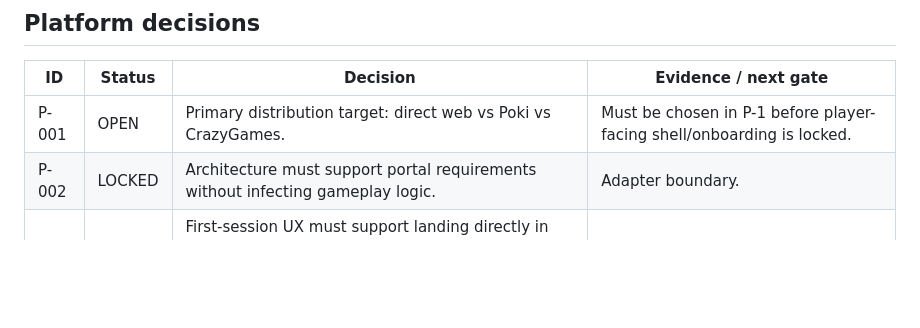
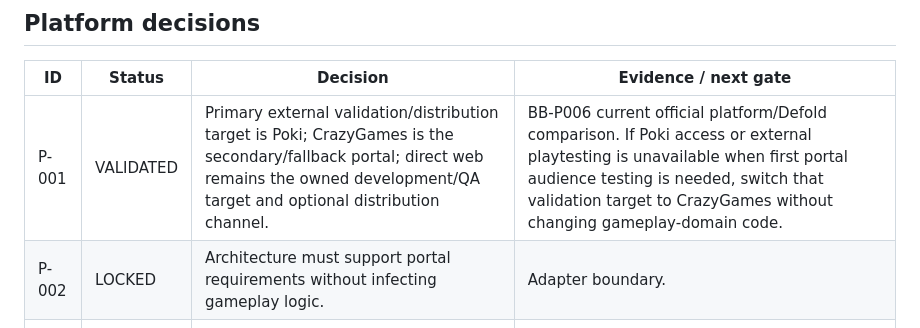
Before and after one commit to StrayForest/BeBee, a Markdown page: DECISIONS.md, the part around the change. GitHub-like rendering; blank space fills up the shorter version.

Commit message:
docs: validate Poki as primary BeBee web target

```diff
--- a/DECISIONS.md
+++ b/DECISIONS.md
@@ -75,7 +75,7 @@ Substantial new decisions should also record evidence strength (`LOW`, `MEDIUM`,
 
 | ID | Status | Decision | Evidence / next gate |
 |---|---|---|---|
-| P-001 | OPEN | Primary distribution target: direct web vs Poki vs CrazyGames. | Must be chosen in P-1 before player-facing shell/onboarding is locked. |
+| P-001 | VALIDATED | Primary external validation/distribution target is Poki; CrazyGames is the secondary/fallback portal; direct web remains the owned development/QA target and optional distribution channel. | BB-P006 current official platform/Defold comparison. If Poki access or external playtesting is unavailable when first portal audience testing is needed, switch that validation target to CrazyGames without changing gameplay-domain code. |
 | P-002 | LOCKED | Architecture must support portal requirements without infecting gameplay logic. | Adapter boundary. |
 | P-003 | LOCKED | First-session UX must support landing directly in gameplay or reaching gameplay with at most one intentional action when a selected portal requires it. | Current portal requirements/guidelines. |
 
```
